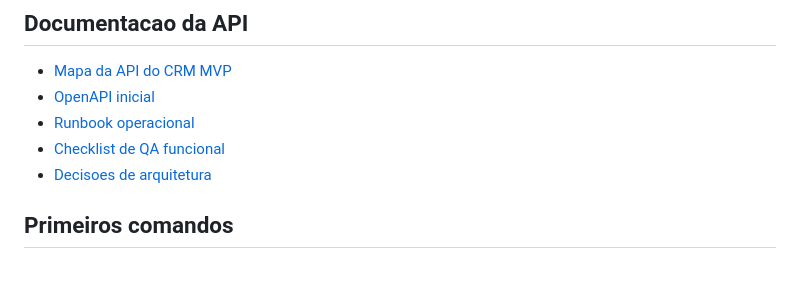
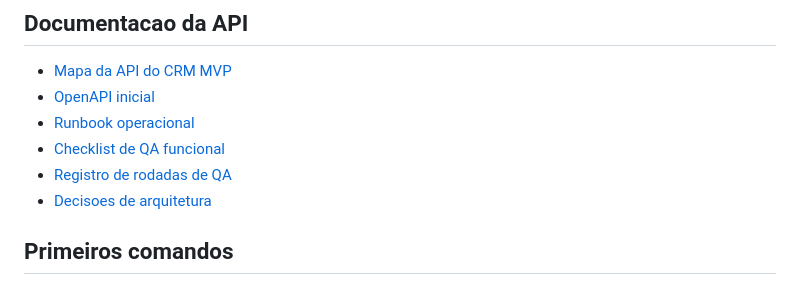
Before and after one commit to Giancarlolucca-SP/prt-cashback, a Markdown page: crm/README.md, the part around the change. Rendered like a GitHub page.

```diff
--- a/crm/README.md
+++ b/crm/README.md
@@ -34,6 +34,7 @@ Essa decisao evita misturar dominios, rotas, banco, telas e regras de negocio at
 - [OpenAPI inicial](docs/openapi-mvp.yaml)
 - [Runbook operacional](docs/ops-runbook.md)
 - [Checklist de QA funcional](docs/qa-functional-checklist.md)
+- [Registro de rodadas de QA](docs/qa-runs.md)
 - [Decisoes de arquitetura](docs/architecture-decisions.md)
 
 ## Primeiros comandos
```
Also changed, not shown: crm/docs/qa-runs.md (added, +26 -0 lines).
